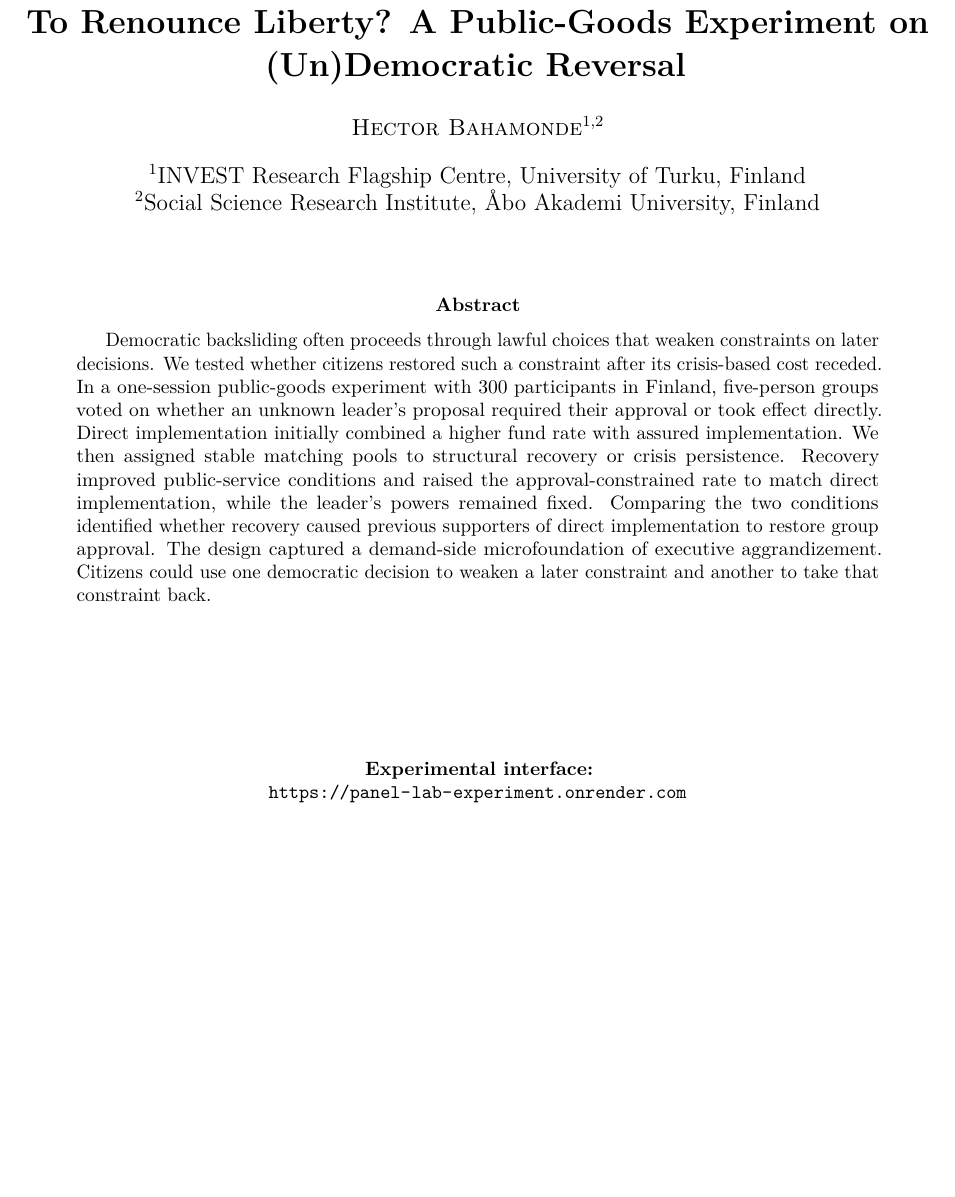
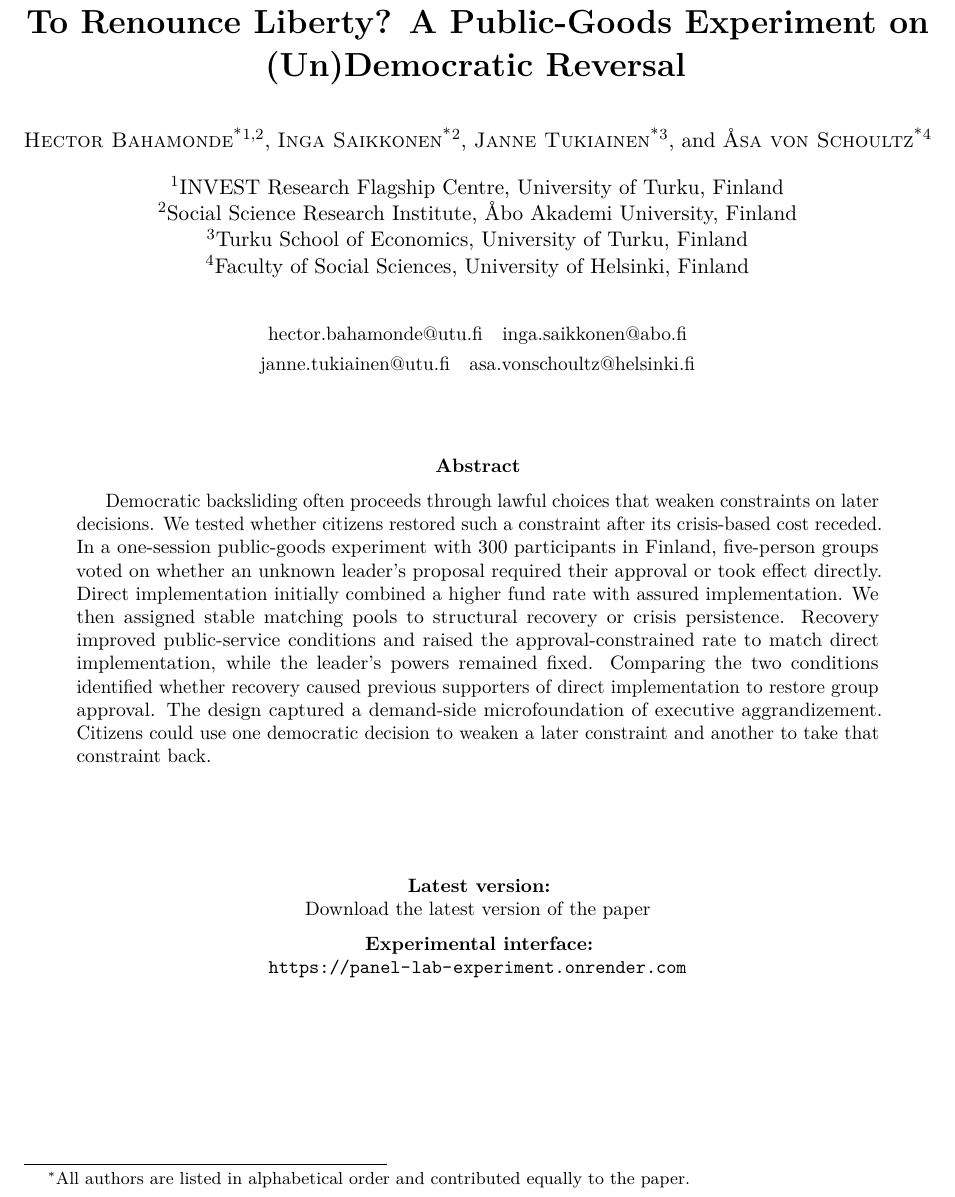
Before and after one commit to hbahamonde/panel_lab_experiment, a LaTeX paper (Undemocratic_Reversals_Paper.tex): part of page 1 of 16, cut so that both start at the same text, the shorter picture padded with empty space. Compiled offline with pdfLaTeX.

Commit message:
cover page

```diff
--- a/Undemocratic_Reversals_Paper.tex
+++ b/Undemocratic_Reversals_Paper.tex
@@ -108,21 +110,36 @@
 
 \title{\textbf{\input{title.txt}\unskip}}
-\author[1,2]{\textsc{Hector Bahamonde}}
+\author[1,2]{\textsc{Hector Bahamonde}\equalcontribmark}
+\author[2]{\textsc{Inga Saikkonen}\equalcontribmark}
+\author[3]{\textsc{Janne Tukiainen}\equalcontribmark}
+\author[4]{\textsc{\AA sa von Schoultz}\equalcontribmark}
 \affil[1]{INVEST Research Flagship Centre, University of Turku, Finland}
 \affil[2]{Social Science Research Institute, \AA bo Akademi University, Finland}
-\date{}
+\affil[3]{Turku School of Economics, University of Turku, Finland}
+\affil[4]{Faculty of Social Sciences, University of Helsinki, Finland}
+\date{\small
+\href{mailto:hector.bahamonde@utu.fi}{hector.bahamonde@utu.fi}\quad
+\href{mailto:inga.saikkonen@abo.fi}{inga.saikkonen@abo.fi}\\[0.2em]
+\href{mailto:janne.tukiainen@utu.fi}{janne.tukiainen@utu.fi}\quad
+\href{mailto:asa.vonschoultz@helsinki.fi}{asa.vonschoultz@helsinki.fi}}
 \IfFileExists{upquote.sty}{\usepackage{upquote}}{}
 \begin{document}
 \pagenumbering{gobble}
 \maketitle
+\begingroup
+\renewcommand{\thefootnote}{\fnsymbol{footnote}}
+\footnotetext[1]{All authors are listed in alphabetical order and contributed equally to the paper.}
+\endgroup
 
 \begin{abstract}
 Democratic backsliding often proceeds through lawful choices that weaken constraints on later decisions. We tested whether citizens restored such a constraint after its crisis-based cost receded. In a one-session public-goods experiment with 300 participants in Finland, five-person groups voted on whether an unknown leader's proposal required their approval or took effect directly. Direct implementation initially combined a higher fund rate with assured implementation. We then assigned stable matching pools to structural recovery or crisis persistence. Recovery improved public-service conditions and raised the approval-constrained rate to match direct implementation, while the leader's powers remained fixed. Comparing the two conditions identified whether recovery caused previous supporters of direct implementation to restore group approval. The design captured a demand-side microfoundation of executive aggrandizement. Citizens could use one democratic decision to weaken a later constraint and another to take that constraint back.
 \end{abstract}
 
-\vspace{2cm}
+\vspace{1.2cm}
 
 \begin{center}
+\small\textbf{Latest version:} \\
+\href{https://github.com/hbahamonde/panel_lab_experiment/blob/main/Undemocratic_Reversals_Paper.pdf?raw=1}{Download the latest version of the paper}\\[0.6em]
 \small\textbf{Experimental interface:} \\ \url{https://panel-lab-experiment.onrender.com}
 \end{center}
 
```
Also changed, not shown: Undemocratic_Reversals_Paper.pdf, Undemocratic_Reversals_Paper.tex (2 more changed lines).
